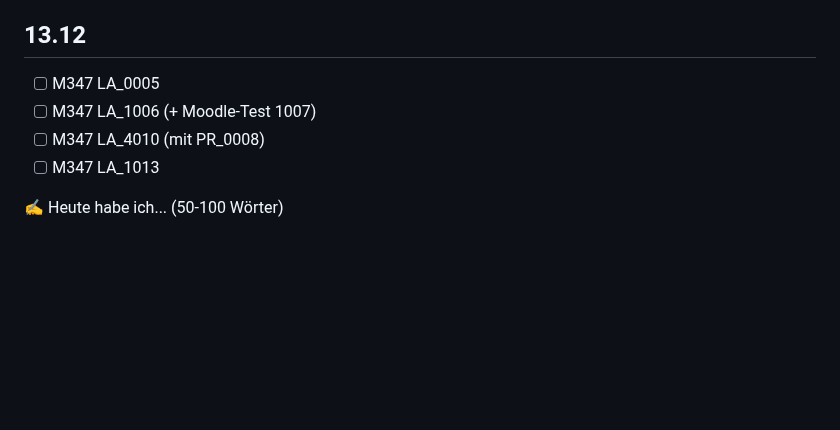
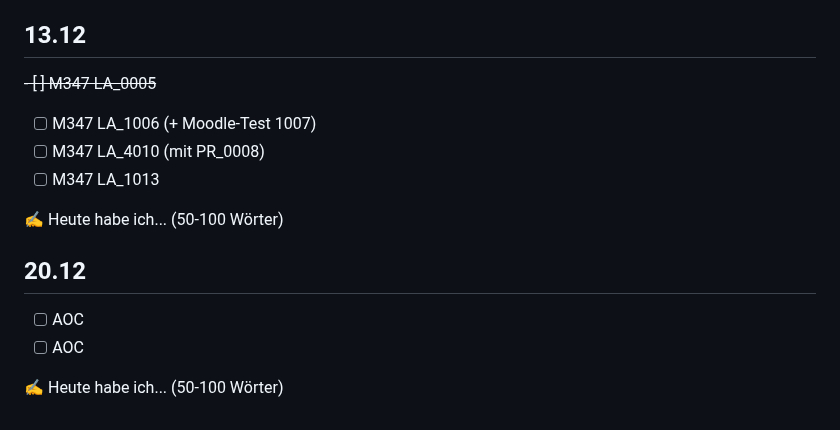
Before and after one commit to bettercallmilan/Lernatelier_2024-2025, a Markdown page: README.md, the part around the change. Drawn GitHub-style; blank space fills up the shorter version.

Commit message:
test strikethrough md

```diff
--- a/README.md
+++ b/README.md
@@ -75,9 +75,16 @@
 
 ## 13.12
 
-- [ ] M347 LA_0005
+~~- [ ] M347 LA_0005~~
 - [ ] M347 LA_1006 (+ Moodle-Test 1007)
 - [ ] M347 LA_4010 (mit PR_0008)
 - [ ] M347 LA_1013
 
 ✍️ Heute habe ich... (50-100 Wörter)
+
+## 20.12
+
+- [ ] AOC
+- [ ] AOC
+
+✍️ Heute habe ich... (50-100 Wörter)
```
